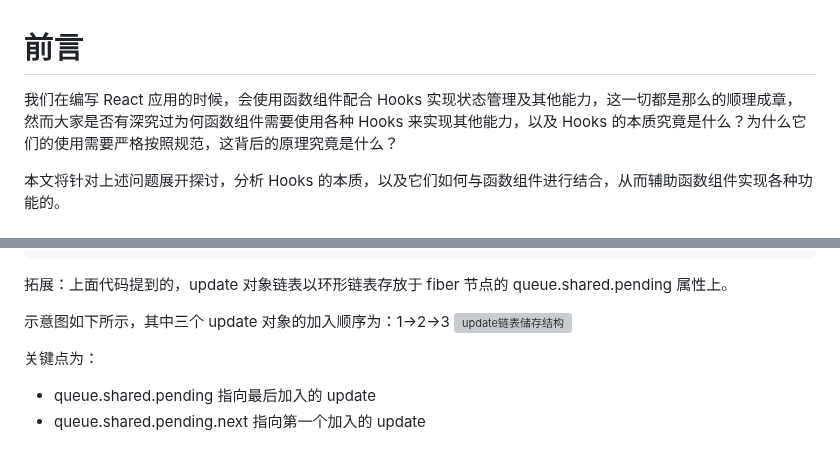
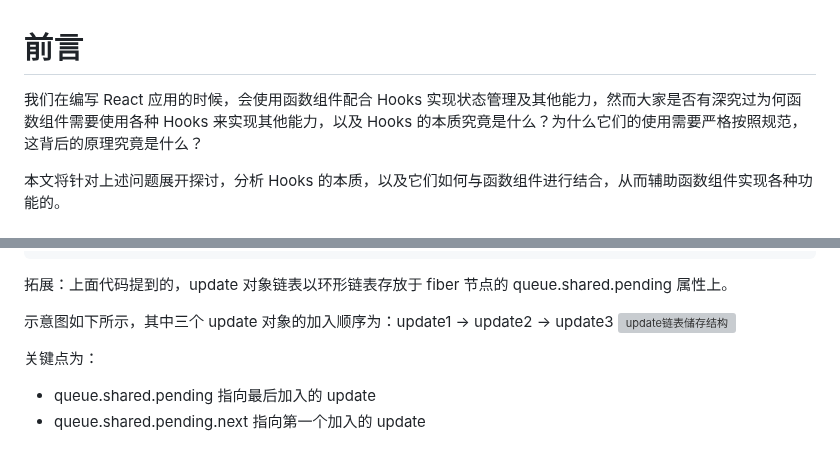
Before and after one commit to lrhhaha/study-notes, a Markdown page: frontend/React/React函数组件与Hooks实现原理.md, 2 parts joined by grey strips. Rendered like a GitHub page; grey boxes are pictures that could not be loaded.

```diff
--- a/frontend/React/React函数组件与Hooks实现原理.md
+++ b/frontend/React/React函数组件与Hooks实现原理.md
@@ -1,6 +1,6 @@
 # 前言
 
-我们在编写 React 应用的时候，会使用函数组件配合 Hooks 实现状态管理及其他能力，这一切都是那么的顺理成章，然而大家是否有深究过为何函数组件需要使用各种 Hooks 来实现其他能力，以及 Hooks 的本质究竟是什么？为什么它们的使用需要严格按照规范，这背后的原理究竟是什么？
+我们在编写 React 应用的时候，会使用函数组件配合 Hooks 实现状态管理及其他能力，然而大家是否有深究过为何函数组件需要使用各种 Hooks 来实现其他能力，以及 Hooks 的本质究竟是什么？为什么它们的使用需要严格按照规范，这背后的原理究竟是什么？
 
 本文将针对上述问题展开探讨，分析 Hooks 的本质，以及它们如何与函数组件进行结合，从而辅助函数组件实现各种功能的。
 
@@ -581,7 +581,7 @@ function dispatchSetState(
 
 拓展：上面代码提到的，update 对象链表以环形链表存放于 fiber 节点的 queue.shared.pending 属性上。
 
-示意图如下所示，其中三个 update 对象的加入顺序为：1->2->3
+示意图如下所示，其中三个 update 对象的加入顺序为：update1 -> update2 -> update3
 ![update链表储存结构](../assets/images/React/hooks/update链表存储结构.png)
 
 关键点为：
```
Also changed, not shown: other parts of frontend/React/React函数组件与Hooks实现原理.md (+2 -2 lines).
